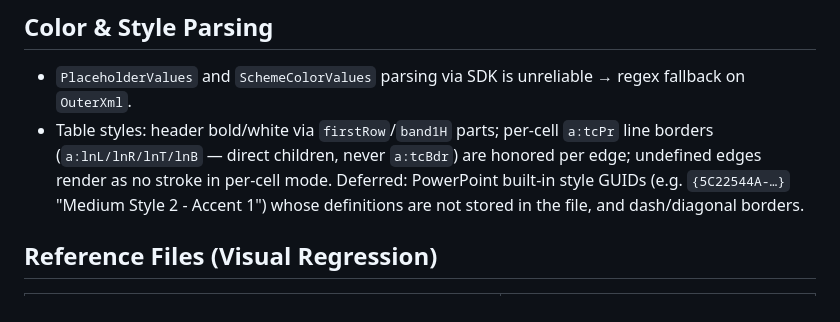
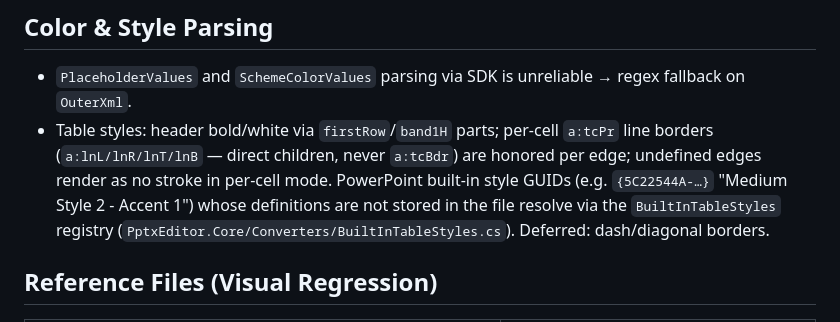
Before and after one commit to MaximeLeBesnerais/OfficeEditor, a Markdown page: agent-instructions/AGENTS.pptx.md, the part around the change. Drawn GitHub-style.

Commit message:
docs: built-in table style GUIDs no longer deferred in pptx agent notes
BuiltInTableStyles now resolves them; only dash/diagonal borders remain
deferred. Keeping the deferral note would send agents down a
already-solved path.

```diff
--- a/agent-instructions/AGENTS.pptx.md
+++ b/agent-instructions/AGENTS.pptx.md
@@ -29,9 +29,10 @@ These are load-bearing — they prevent hours of debugging.
 - `PlaceholderValues` and `SchemeColorValues` parsing via SDK is unreliable → regex fallback on `OuterXml`.
 - Table styles: header bold/white via `firstRow`/`band1H` parts; per-cell `a:tcPr` line borders
   (`a:lnL/lnR/lnT/lnB` — direct children, never `a:tcBdr`) are honored per edge; undefined edges
-  render as no stroke in per-cell mode. Deferred: PowerPoint built-in style GUIDs (e.g.
-  `{5C22544A-…}` "Medium Style 2 - Accent 1") whose definitions are not stored in the file, and
-  dash/diagonal borders.
+  render as no stroke in per-cell mode. PowerPoint built-in style GUIDs (e.g. `{5C22544A-…}`
+  "Medium Style 2 - Accent 1") whose definitions are not stored in the file resolve via the
+  `BuiltInTableStyles` registry (`PptxEditor.Core/Converters/BuiltInTableStyles.cs`).
+  Deferred: dash/diagonal borders.
 
 ## Reference Files (Visual Regression)
 
```
